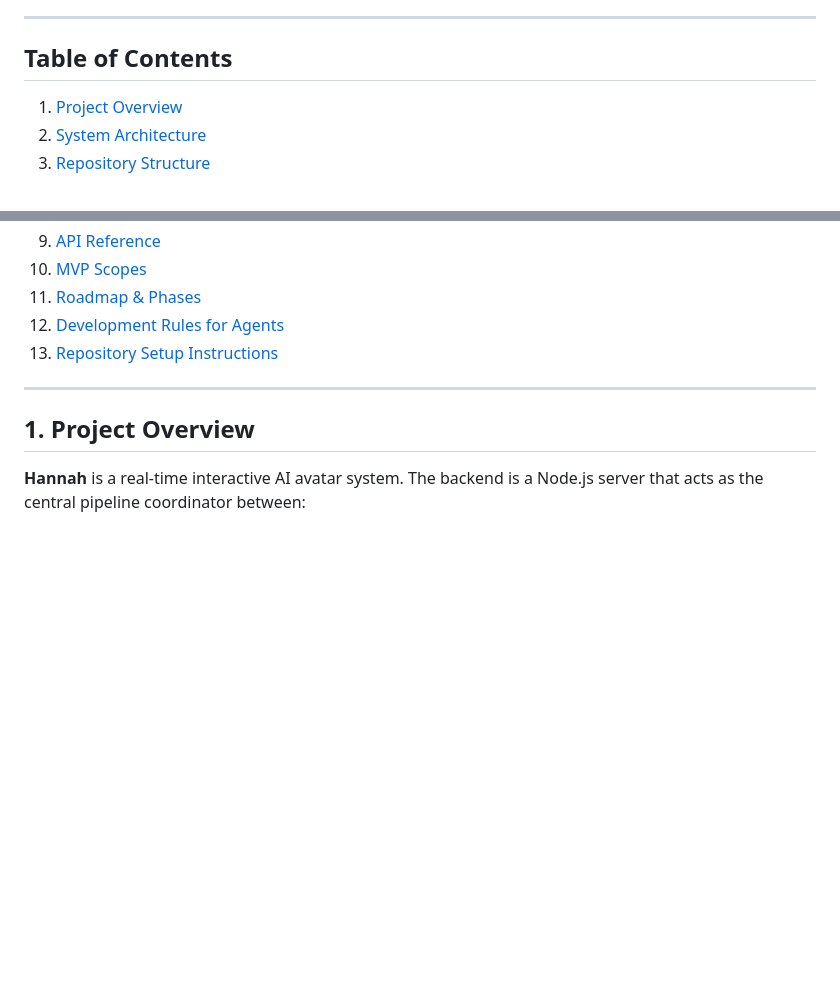
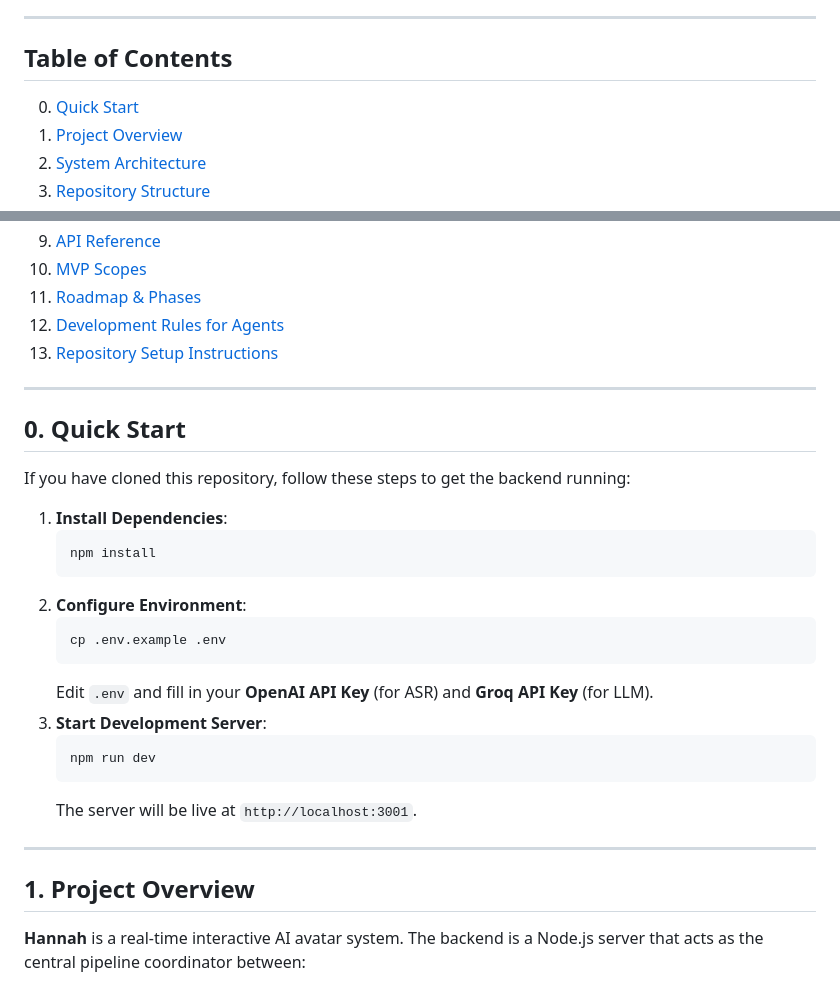
Before and after one commit to LuisMirandaMallqui/hannah-backend, a Markdown page: README.md, 2 parts joined by grey strips. Rendered like a GitHub page; blank space fills up the shorter version.

Commit message:
fix: README.md quickstart

````diff
--- a/README.md
+++ b/README.md
@@ -6,6 +6,7 @@
 
 ## Table of Contents
 
+0. [Quick Start](#0-quick-start)
 1. [Project Overview](#1-project-overview)
 2. [System Architecture](#2-system-architecture)
 3. [Repository Structure](#3-repository-structure)
@@ -27,6 +28,27 @@
 11. [Roadmap & Phases](#11-roadmap--phases)
 12. [Development Rules for Agents](#12-development-rules-for-agents)
 13. [Repository Setup Instructions](#13-repository-setup-instructions)
+
+---
+
+## 0. Quick Start
+
+If you have cloned this repository, follow these steps to get the backend running:
+
+1.  **Install Dependencies**:
+    ```bash
+    npm install
+    ```
+2.  **Configure Environment**:
+    ```bash
+    cp .env.example .env
+    ```
+    Edit `.env` and fill in your **OpenAI API Key** (for ASR) and **Groq API Key** (for LLM).
+3.  **Start Development Server**:
+    ```bash
+    npm run dev
+    ```
+    The server will be live at `http://localhost:3001`.
 
 ---
 
````
